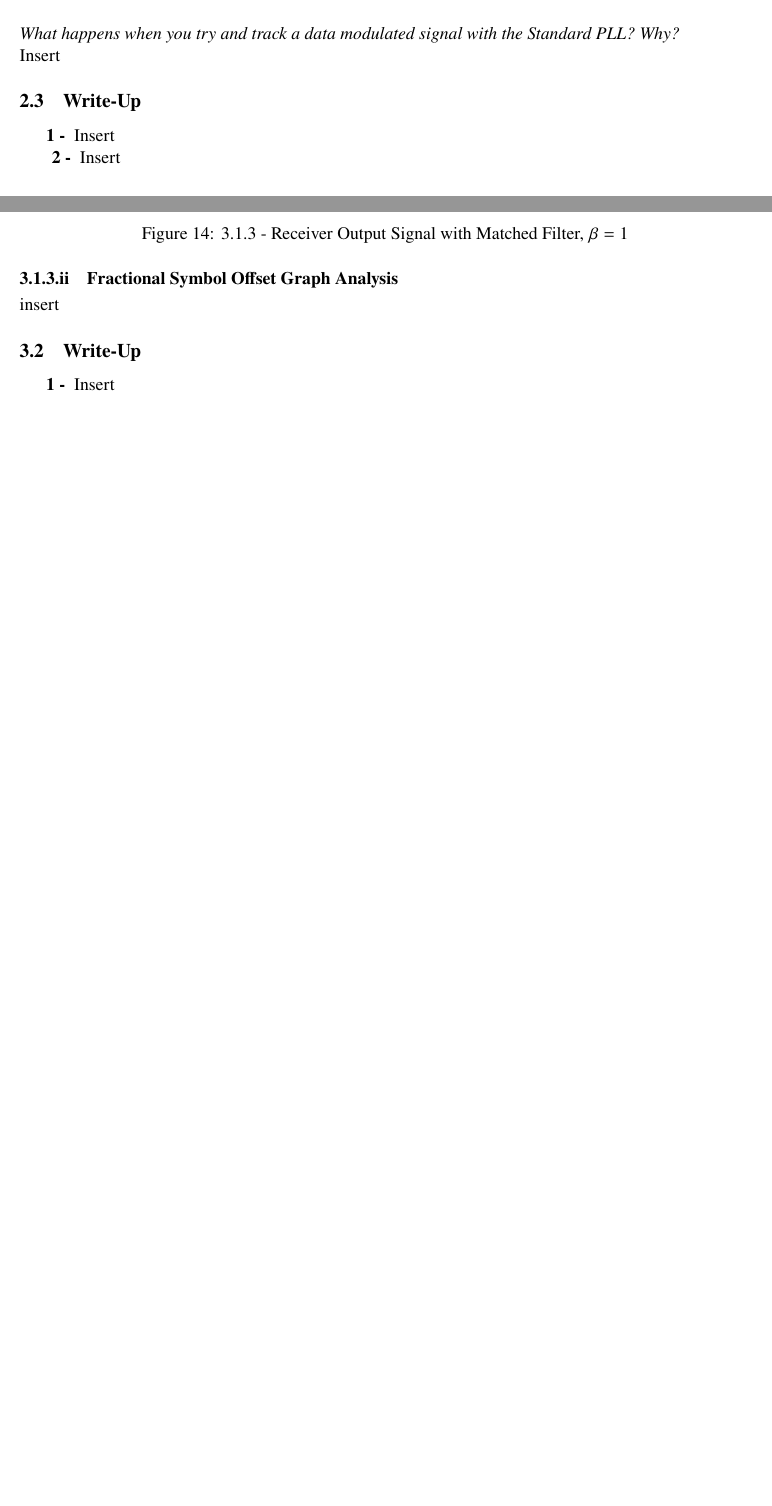
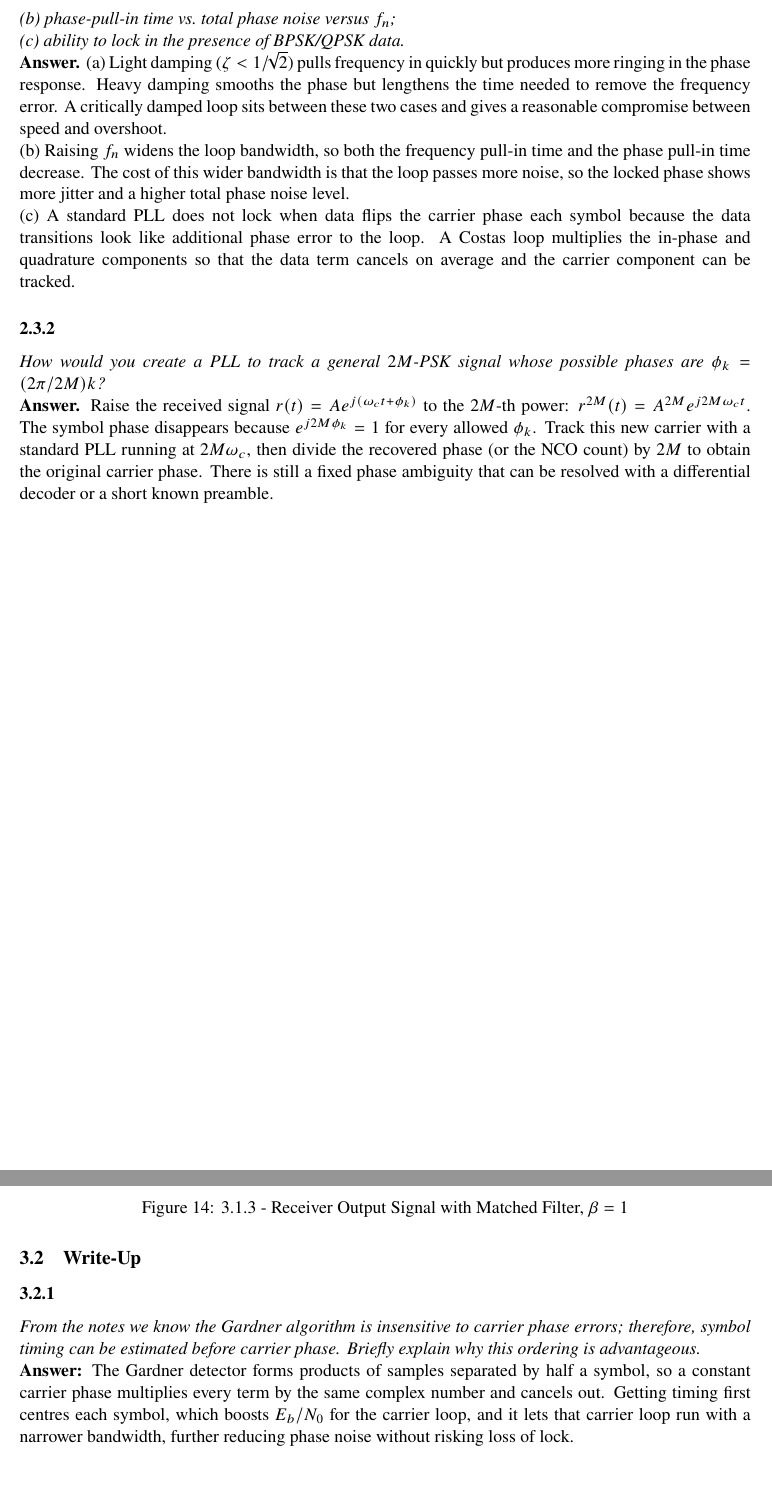
Before and after one commit to ryan-shimizu/WES268_Lab3_Hoang_Shimizu, a LaTeX document (main.tex, which reads sections/section2.tex, sections/section3.tex): two parts of pages 7 and 10 of 11 before the commit and two parts of pages 8 and 11 of 12 after it, joined at a grey line, cut at the place of the change, the shorter picture padded with empty space. Compiled offline with pdfLaTeX.

Commit message:
adding josh answers

```diff
--- a/sections/section2.tex
+++ b/sections/section2.tex
@@ -108,16 +108,43 @@ Costas   & 0.5kHz  & 4kHz  & 0 & $1/\sqrt{2}$ & 2 & 59.3ms   & 67.3ms  \\
    \caption{2.2.3.4 - Costas PLL $f_n=0.5\text{ kHz},\Delta_f=4\text{ kHz},\sigma=0,\zeta=1/\sqrt{2},\mathbb{M}=2$}
 \end{figure}
 
-\textit{What happens when you try and track a data modulated signal with the Standard PLL? Why?}
-\newline
-{Insert}
 % Write-Up section
 \subsection{Write-Up}
-\hspace*{1.5em}\textbf{1 - }
-Insert
+\subsubsection{}
+\textit{Using the data, discuss the relative performance of the PLLs with respect to the following
+parameters:
+(a) frequency-pull-in time vs.\ phase-pull-in time versus damping \(\zeta\); \newline
+(b) phase-pull-in time vs.\ total phase noise versus \(f_n\); \newline
+(c) ability to lock in the presence of BPSK/QPSK data.}
 
-\textbf{2 - }
-Insert
+\noindent\textbf{Answer.}
+(a) Light damping (\(\zeta<1/\!\sqrt2\)) pulls frequency in quickly but produces more
+ringing in the phase response. Heavy damping smooths the phase but lengthens
+the time needed to remove the frequency error. A critically damped loop sits
+between these two cases and gives a reasonable compromise between speed and
+overshoot. \newline
+(b) Raising \(f_n\) widens the loop bandwidth, so both the frequency pull-in time
+and the phase pull-in time decrease. The cost of this wider bandwidth is that
+the loop passes more noise, so the locked phase shows more jitter and a higher
+total phase noise level. \newline
+(c) A standard PLL does not lock when data flips the carrier phase each symbol
+because the data transitions look like additional phase error to the loop. A
+Costas loop multiplies the in-phase and quadrature components so that the data
+term cancels on average and the carrier component can be tracked.
+
+\subsubsection{}
+\textit{How would you create a PLL to track a general \(2M\)-PSK signal whose possible
+phases are \(\phi_k=({2\pi}/{2M})k\)?}
+\newline
+\noindent\textbf{Answer.}
+Raise the received signal
+\(r(t)=A e^{j(\omega_c t+\phi_k)}\) to the \(2M\)-th power:
+\(r^{2M}(t)=A^{2M} e^{j 2M \omega_c t}\). The symbol phase disappears because
+\(e^{j 2M \phi_k}=1\) for every allowed \(\phi_k\). Track this new carrier with
+a standard PLL running at \(2M\omega_c\), then divide the recovered phase (or
+the NCO count) by \(2M\) to obtain the original carrier phase. There is still a
+fixed phase ambiguity that can be resolved with a differential decoder or a
+short known preamble.
 
 
 \end{document}
--- a/sections/section3.tex
+++ b/sections/section3.tex
@@ -53,13 +53,19 @@
    \caption{3.1.3 - Receiver Output Signal with Matched Filter, $\beta=1$}
 \end{figure}
 
-\paragraph{Fractional Symbol Offset Graph Analysis}
-{insert}
-
 % Write-Up section
 \subsection{Write-Up}
-\hspace*{1.5em}\textbf{1 - }
-Insert
+\subsubsection{}
+\textit{From the notes we know the Gardner algorithm is insensitive to carrier phase
+errors; therefore, symbol timing can be estimated before carrier phase.
+Briefly explain why this ordering is advantageous.}
+
+\noindent\textbf{Answer:}
+The Gardner detector forms products of samples separated by half a symbol,
+so a constant carrier phase multiplies every term by the same complex number
+and cancels out.  Getting timing first centres each symbol, which boosts
+\(E_b/N_0\) for the carrier loop, and it lets that carrier loop run with a
+narrower bandwidth, further reducing phase noise without risking loss of lock.
 
 
 \end{document}
```
Also changed, not shown: sections/section1.tex (+15 -2 lines), main.pdf, 1 other file.
